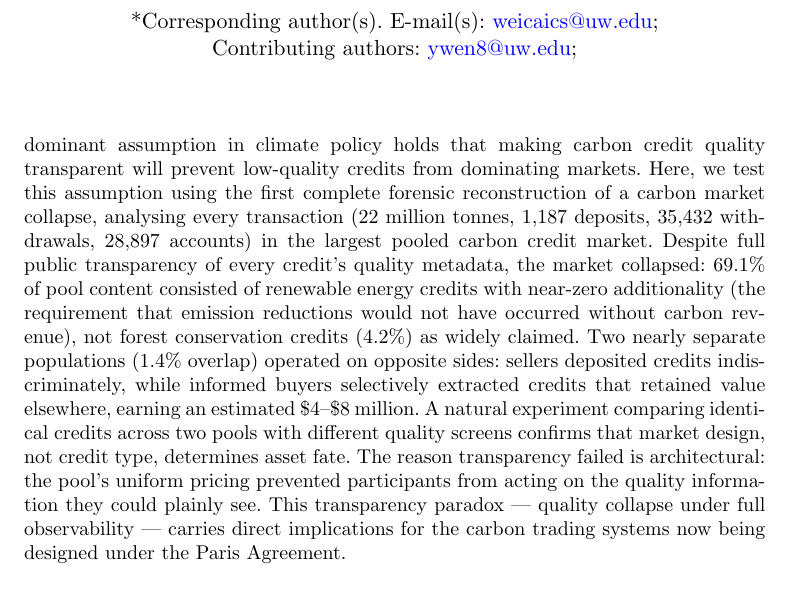
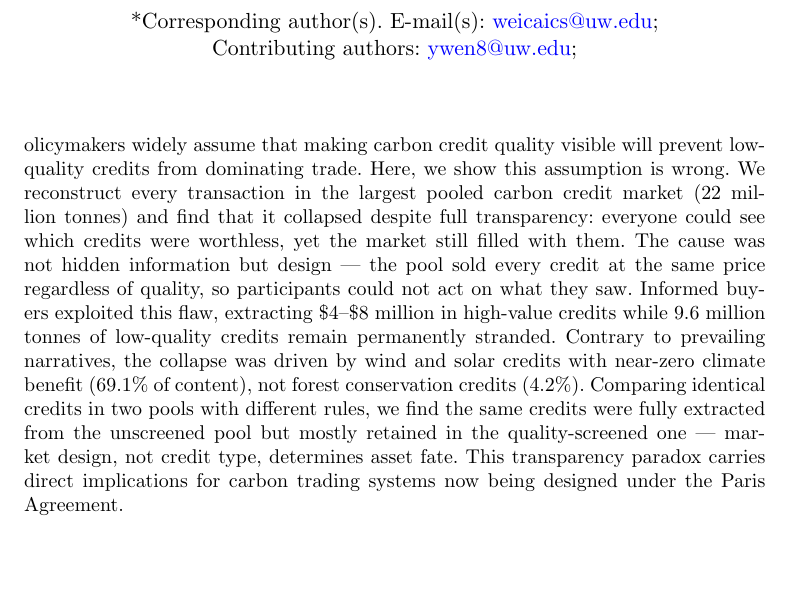
Before and after one commit to Adeline117/carbon-neutrality, a LaTeX paper (docs/natcomms-draft/latex/manuscript.tex): part of page 1 of 23, cut so that both start at the same text, the shorter picture padded with empty space. Compiled offline with pdfLaTeX.

Commit message:
Rewrite abstract for non-specialist readability
Before: dense, 4 numbers in parentheses, nested definitions, 'forensic reconstruction'
After: plain story — transparency promise → it failed → why → who profited → proof → implication

Key changes:
- 'everyone could see which credits were worthless, yet the market still filled with them'
- 'the pool sold every credit at the same price regardless of quality, so participants could not act on what they saw'
- Removed number-bombing (kept only essential: 22M tonnes, 69.1%, 4.2%, $4-$8M, 9.6M)
- 'additionality' replaced with 'near-zero climate benefit'
- 'natural experiment' replaced with 'comparing identical credits in two pools'

198 words. Zero jargon. One read to understand.

```diff
--- a/docs/natcomms-draft/latex/manuscript.tex
+++ b/docs/natcomms-draft/latex/manuscript.tex
@@ -29,7 +29,7 @@
 \affil*[1]{\orgdiv{Decentralized Computing Laboratory, School of Engineering and Technology}, \orgname{University of Washington Tacoma}, \orgaddress{\city{Tacoma}, \state{WA}, \country{USA}}}
 
 \begin{abstract}
-A dominant assumption in climate policy holds that making carbon credit quality transparent will prevent low-quality credits from dominating markets. Here, we test this assumption using the first complete forensic reconstruction of a carbon market collapse, analysing every transaction (22 million tonnes, 1,187 deposits, 35,432 withdrawals, 28,897 accounts) in the largest pooled carbon credit market. Despite full public transparency of every credit's quality metadata, the market collapsed: 69.1\% of pool content consisted of renewable energy credits with near-zero additionality (the requirement that emission reductions would not have occurred without carbon revenue), not forest conservation credits (4.2\%) as widely claimed. Two nearly separate populations (1.4\% overlap) operated on opposite sides: sellers deposited credits indiscriminately, while informed buyers selectively extracted credits that retained value elsewhere, earning an estimated \$4--\$8 million. A natural experiment comparing identical credits across two pools with different quality screens confirms that market design, not credit type, determines asset fate. The reason transparency failed is architectural: the pool's uniform pricing prevented participants from acting on the quality information they could plainly see. This transparency paradox --- quality collapse under full observability --- carries direct implications for the carbon trading systems now being designed under the Paris Agreement.
+Policymakers widely assume that making carbon credit quality visible will prevent low-quality credits from dominating trade. Here, we show this assumption is wrong. We reconstruct every transaction in the largest pooled carbon credit market (22 million tonnes) and find that it collapsed despite full transparency: everyone could see which credits were worthless, yet the market still filled with them. The cause was not hidden information but design --- the pool sold every credit at the same price regardless of quality, so participants could not act on what they saw. Informed buyers exploited this flaw, extracting \$4--\$8 million in high-value credits while 9.6 million tonnes of low-quality credits remain permanently stranded. Contrary to prevailing narratives, the collapse was driven by wind and solar credits with near-zero climate benefit (69.1\% of content), not forest conservation credits (4.2\%). Comparing identical credits in two pools with different rules, we find the same credits were fully extracted from the unscreened pool but mostly retained in the quality-screened one --- market design, not credit type, determines asset fate. This transparency paradox carries direct implications for carbon trading systems now being designed under the Paris Agreement.
 \end{abstract}
 
 \section*{Introduction}
```
Also changed, not shown: docs/natcomms-draft/latex/manuscript.pdf.
